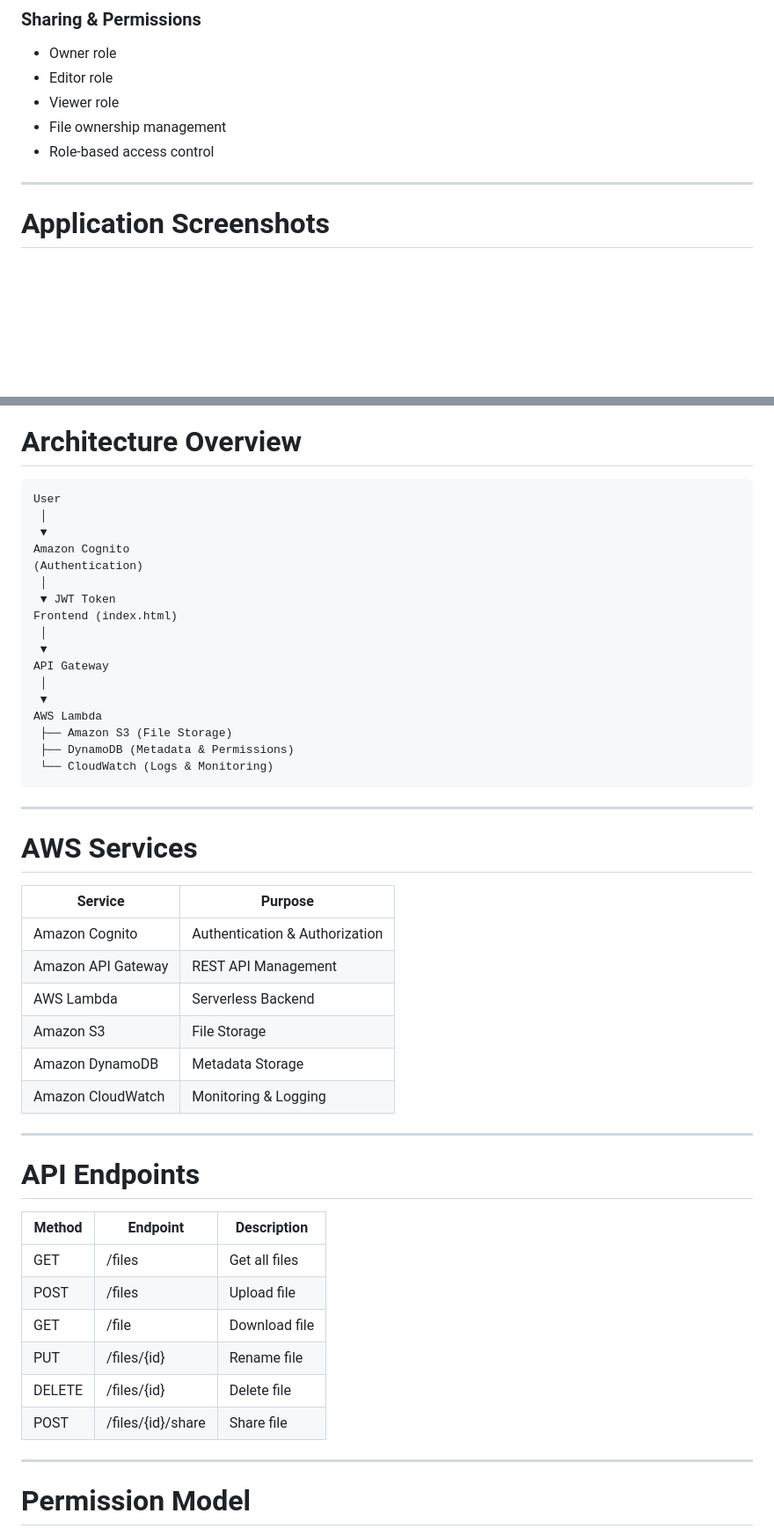
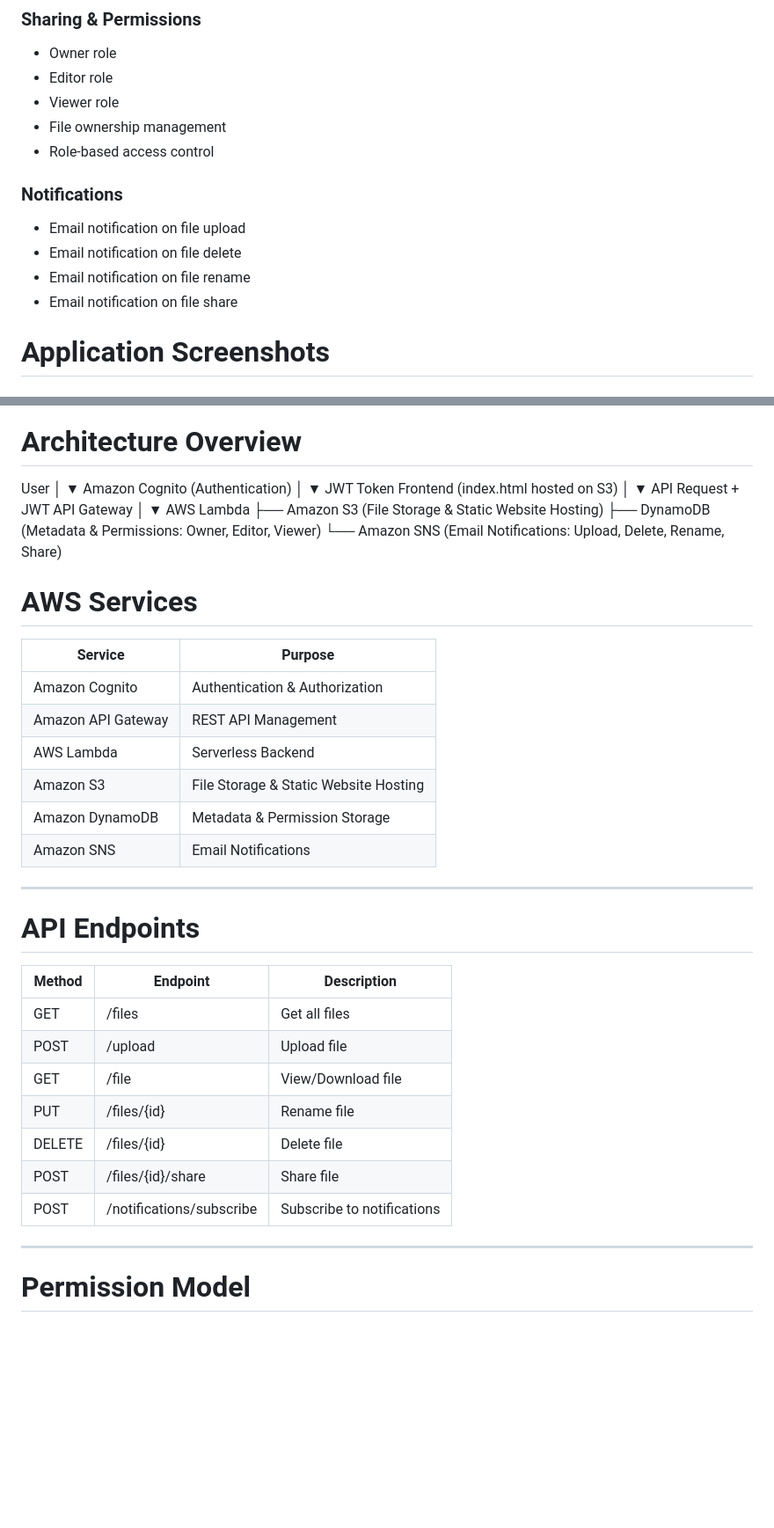
Before and after one commit to SheindyAfriliaManurung/Mini-Drive-AWS, a Markdown page: README.md, 2 parts joined by grey strips. Shown at 88% size. Rendered like a GitHub page; blank space fills up the shorter version.

````diff
--- a/README.md
+++ b/README.md
@@ -69,7 +60,11 @@ Used for monitoring and logging.
 - File ownership management
 - Role-based access control
 
----
+### Notifications
+- Email notification on file upload
+- Email notification on file delete
+- Email notification on file rename
+- Email notification on file share
 
 # Application Screenshots
 
@@ -88,6 +86,5 @@ Used for monitoring and logging.
 # Architecture Overview
 
-```text
 User
  │
  ▼
@@ -95,19 +92,16 @@ Amazon Cognito
 (Authentication)
  │
  ▼ JWT Token
-Frontend (index.html)
+Frontend (index.html hosted on S3)
  │
- ▼
+ ▼ API Request + JWT
 API Gateway
  │
  ▼
 AWS Lambda
- ├── Amazon S3 (File Storage)
- ├── DynamoDB (Metadata & Permissions)
- └── CloudWatch (Logs & Monitoring)
-```
-
----
+ ├── Amazon S3          (File Storage & Static Website Hosting)
+ ├── DynamoDB           (Metadata & Permissions: Owner, Editor, Viewer)
+ └── Amazon SNS         (Email Notifications: Upload, Delete, Rename, Share)
 
 # AWS Services
 
@@ -116,9 +110,9 @@ AWS Lambda
 | Amazon Cognito | Authentication & Authorization |
 | Amazon API Gateway | REST API Management |
 | AWS Lambda | Serverless Backend |
-| Amazon S3 | File Storage |
-| Amazon DynamoDB | Metadata Storage |
-| Amazon CloudWatch | Monitoring & Logging |
+| Amazon S3 | File Storage & Static Website Hosting |
+| Amazon DynamoDB | Metadata & Permission Storage |
+| Amazon SNS | Email Notifications |
 
 ---
 
@@ -127,11 +121,12 @@ AWS Lambda
 | Method | Endpoint | Description |
 |----------|----------|----------|
 | GET | /files | Get all files |
-| POST | /files | Upload file |
-| GET | /file | Download file |
+| POST | /upload | Upload file |
+| GET | /file | View/Download file |
 | PUT | /files/{id} | Rename file |
 | DELETE | /files/{id} | Delete file |
 | POST | /files/{id}/share | Share file |
+| POST | /notifications/subscribe| Subscribe to notifications |
 
 ---
 
````
Also changed, not shown: other parts of README.md (+14 -19 lines).
